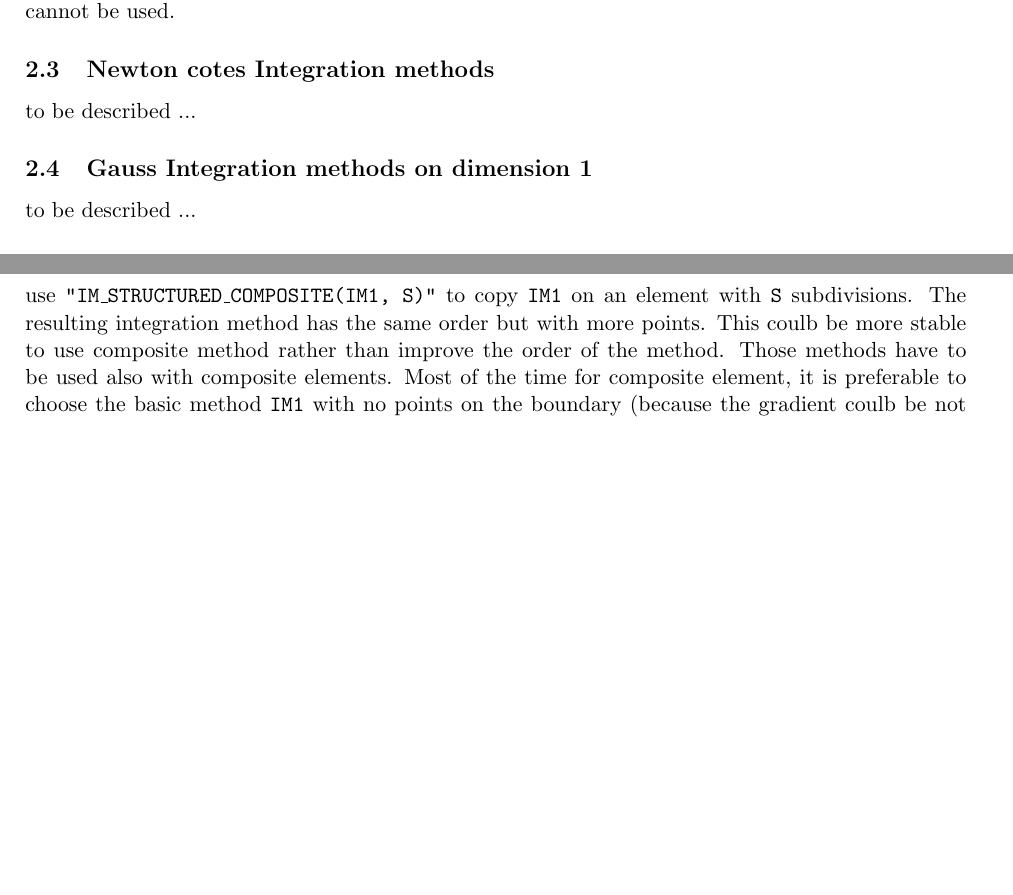
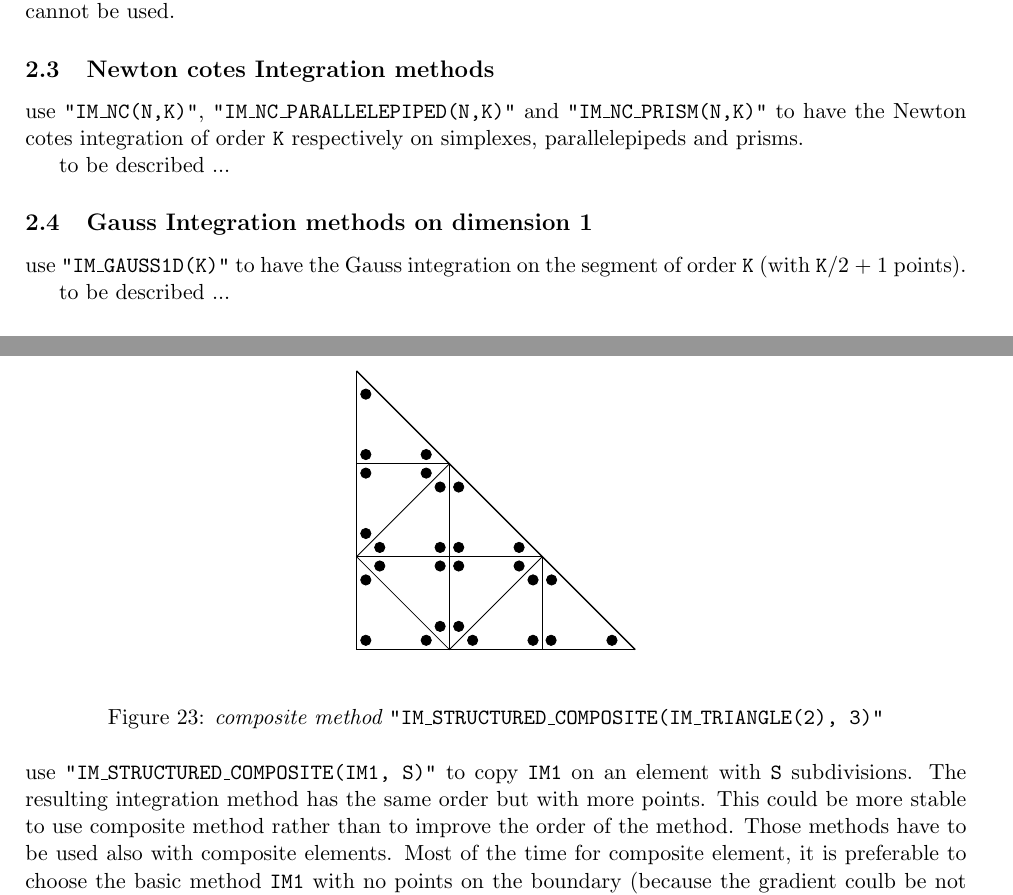
Before and after one commit to getfem/getfem, a LaTeX document (doc/kernel/getfemlist.tex): two parts of pages 20 and 24 of 24, joined at a grey line, cut so that both start at the same text, the shorter picture padded with empty space. Compiled offline with pdfLaTeX; the source files are stored in an older character set and shown here as Unicode; an older LaTeX class or package is replaced by its successor.

Commit message:
*** empty log message ***

```diff
--- a/doc/kernel/getfemlist.tex
+++ b/doc/kernel/getfemlist.tex
@@ -702,10 +702,18 @@ The list of available Exact integration methods is the following
 Even though a description of exact integration method exists on parallelepipeds or prisms, most of the time the geometric transformations on such elements are not linear and the exact integration cannot be used.
 
 \subsection{Newton cotes Integration methods}
+
+use {\tt "IM\_NC(N,K)"}, {\tt "IM\_NC\_PARALLELEPIPED(N,K)"}
+and {\tt "IM\_NC\_PRISM(N,K)"} to have the Newton cotes integration of order {\tt K} respectively on simplexes, parallelepipeds and prisms.
+
+
 to be described ...
 
 
 \subsection{Gauss Integration methods on dimension 1}
+
+use {\tt "IM\_GAUSS1D(K)"} to have the Gauss integration on the segment of order {\tt K} (with {\tt K}/2 + 1 points).
+
 
 to be described ...
 
@@ -1089,8 +1098,16 @@ to be described ...
 
 \subsection{composite integration methods}
 
+\begin{figure}[H]
+  \begin{center}
+    \includegraphics[width=5cm,angle=0]{getfemlist_intmethod_triangle2_comp.eps}
+  \end{center}
+  \caption{ \it composite method {\tt "IM\_STRUCTURED\_COMPOSITE(IM\_TRIANGLE(2), 3)"}}
+  \label{fig:triangle_comp}
+\end{figure}
 
-use {\tt "IM\_STRUCTURED\_COMPOSITE(IM1, S)"} to copy {\tt IM1} on an element with {\tt S} subdivisions. The resulting integration method has the same order but with more points. This coulb be more stable to use composite method rather than improve the order of the method. Those methods have to be used also with composite elements. Most of the time for composite element, it is preferable to choose the basic method {\tt IM1} with no points on the boundary (because the gradient coulb be not defined on the boundary of sub-elements).
+
+use {\tt "IM\_STRUCTURED\_COMPOSITE(IM1, S)"} to copy {\tt IM1} on an element with {\tt S} subdivisions. The resulting integration method has the same order but with more points. This could be more stable to use composite method rather than to improve the order of the method. Those methods have to be used also with composite elements. Most of the time for composite element, it is preferable to choose the basic method {\tt IM1} with no points on the boundary (because the gradient coulb be not defined on the boundary of sub-elements).
 
 to be described ...
 
```
Also changed, not shown: doc/userdoc/getfemuser.tex (+3 -2 lines), doc/kernel/getfemlist.tex (1 more changed lines).
